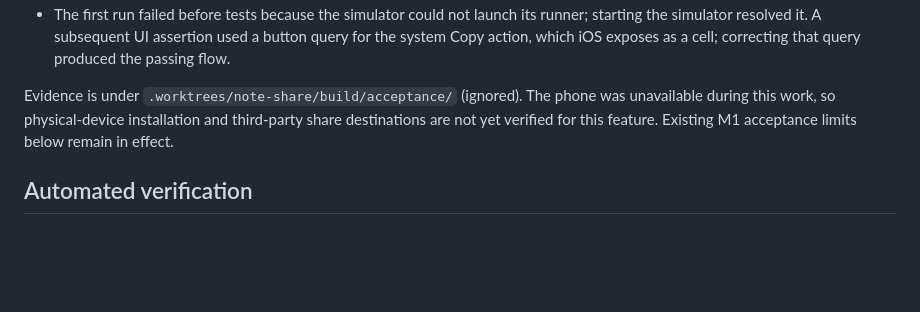
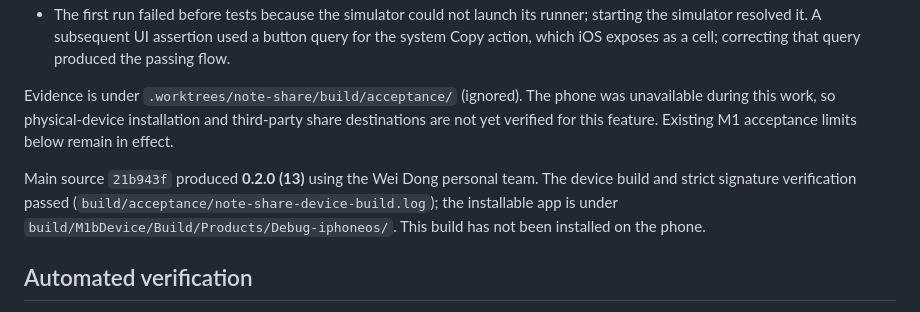
Before and after one commit to dwroy/vault-reader, a Markdown page: docs/ACCEPTANCE.md, the part around the change. Drawn GitHub-style; blank space fills up the shorter version.

Commit message:
Record build 13 article sharing acceptance

```diff
--- a/docs/ACCEPTANCE.md
+++ b/docs/ACCEPTANCE.md
@@ -12,6 +12,8 @@ The note action menu now has Share before Copy path, in normal and book reading
 - The first run failed before tests because the simulator could not launch its runner; starting the simulator resolved it. A subsequent UI assertion used a button query for the system Copy action, which iOS exposes as a cell; correcting that query produced the passing flow.
 
 Evidence is under `.worktrees/note-share/build/acceptance/` (ignored). The phone was unavailable during this work, so physical-device installation and third-party share destinations are not yet verified for this feature. Existing M1 acceptance limits below remain in effect.
+
+Main source `21b943f` produced **0.2.0 (13)** using the Wei Dong personal team. The device build and strict signature verification passed (`build/acceptance/note-share-device-build.log`); the installable app is under `build/M1bDevice/Build/Products/Debug-iphoneos/`. This build has not been installed on the phone.
 
 ## Automated verification
 
```
